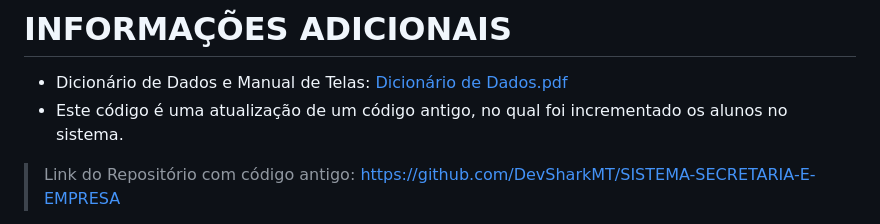
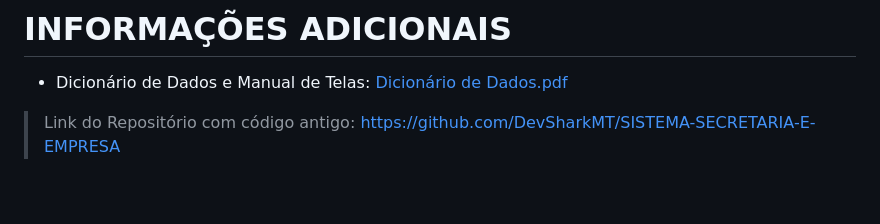
Before and after one commit to DevSharkMT/SISTEMA-SECRETARIA, a Markdown page: README.md, the part around the change. GitHub-like rendering; blank space fills up the shorter version.

```diff
--- a/README.md
+++ b/README.md
@@ -47,6 +47,5 @@ escola, são 2 funcionários com acessos distintos, porém com as mesmas funçõ
 # INFORMAÇÕES ADICIONAIS
 
 * Dicionário de Dados e Manual de Telas: [Dicionário de Dados.pdf](https://github.com/user-attachments/files/15829534/Dicionario.de.Dados.pdf)
-* Este código é uma atualização de um código antigo, no qual foi incrementado os alunos no sistema.
 > Link do Repositório com código antigo: https://github.com/DevSharkMT/SISTEMA-SECRETARIA-E-EMPRESA
 *  O tempo de desenvolvimento do sistema, foi de aproximadamente 25 dias, contando 4 horas por dia. Por ter sido meu primeiro projeto com demanda mais próxima possível de uma situação real, o tempo foi mais longo, devido a novos aprendizados e correções de erros.
```
